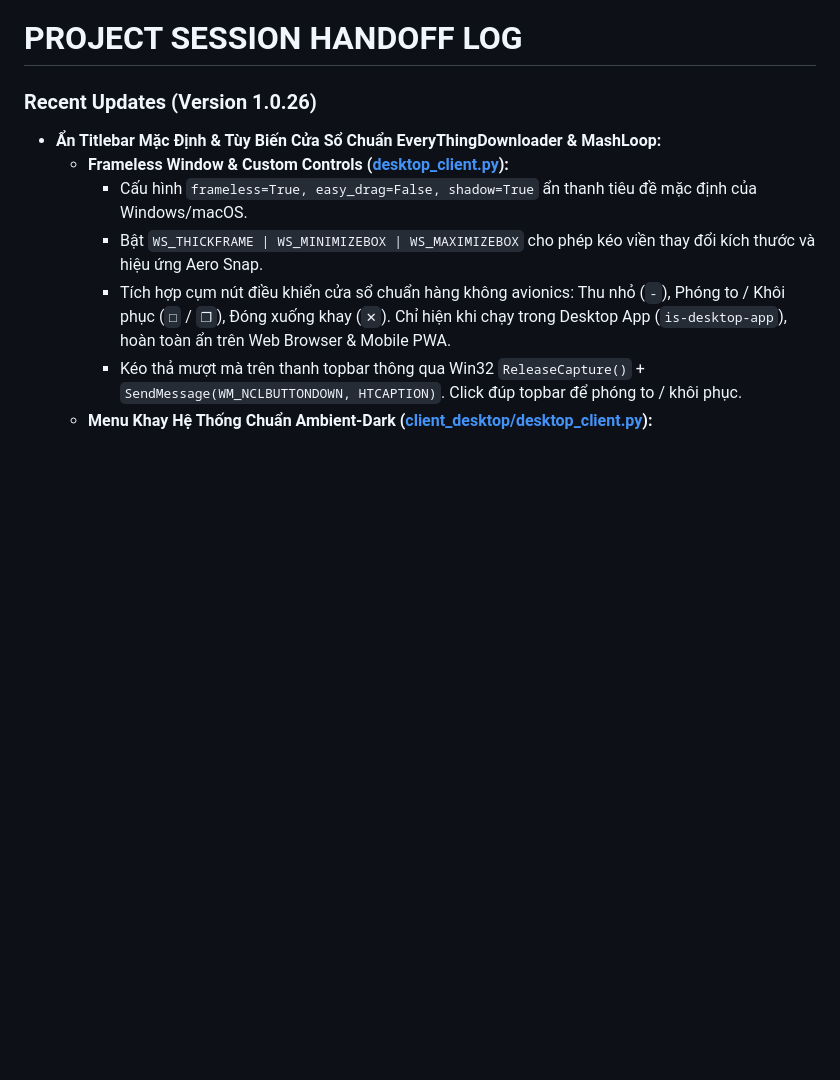
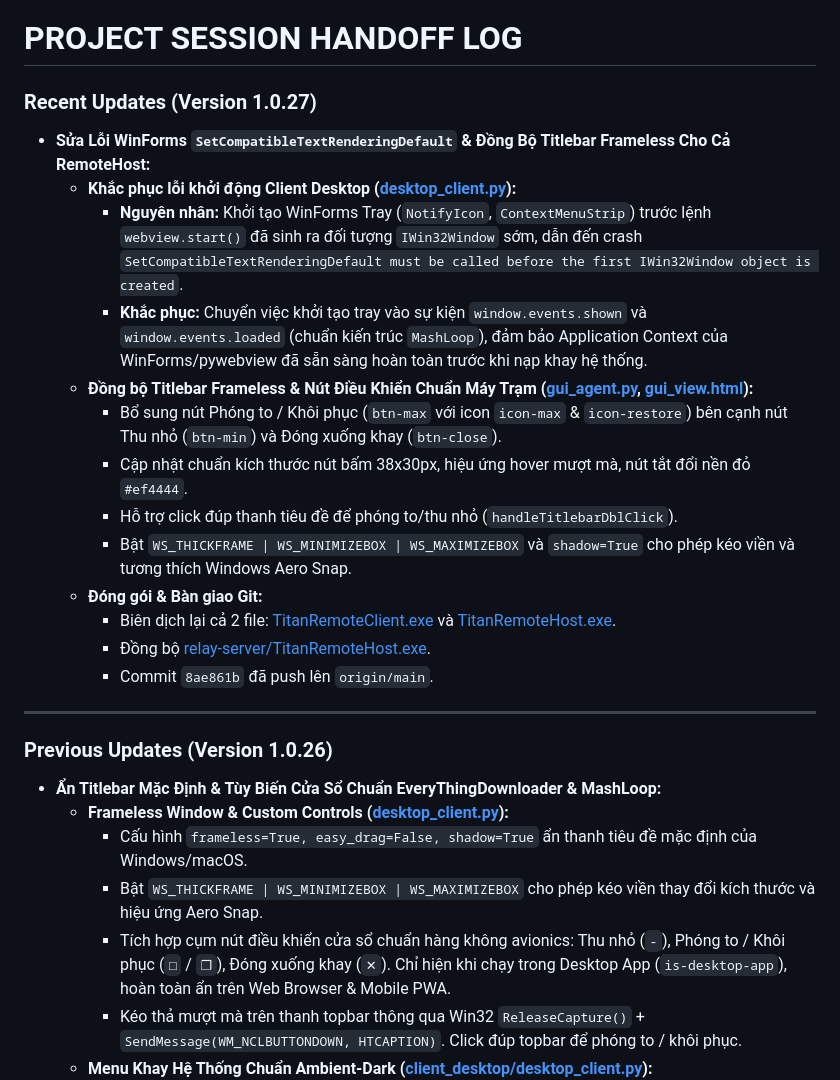
Before and after one commit to Meikova/meikova-relay, a Markdown page: docs/agent-handoff.md, the part around the change. Rendered like a GitHub page; blank space fills up the shorter version.

Commit message:
docs: record Version 1.0.27 handoff log

```diff
--- a/docs/agent-handoff.md
+++ b/docs/agent-handoff.md
@@ -1,6 +1,23 @@
 # PROJECT SESSION HANDOFF LOG
 
-### Recent Updates (Version 1.0.26)
+### Recent Updates (Version 1.0.27)
+- **Sửa Lỗi WinForms `SetCompatibleTextRenderingDefault` & Đồng Bộ Titlebar Frameless Cho Cả RemoteHost:**
+  - **Khắc phục lỗi khởi động Client Desktop ([desktop_client.py](file:///D:/JOB/DEV/titan-remote/client_desktop/desktop_client.py)):**
+    - **Nguyên nhân:** Khởi tạo WinForms Tray (`NotifyIcon`, `ContextMenuStrip`) trước lệnh `webview.start()` đã sinh ra đối tượng `IWin32Window` sớm, dẫn đến crash `SetCompatibleTextRenderingDefault must be called before the first IWin32Window object is created`.
+    - **Khắc phục:** Chuyển việc khởi tạo tray vào sự kiện `window.events.shown` và `window.events.loaded` (chuẩn kiến trúc `MashLoop`), đảm bảo Application Context của WinForms/pywebview đã sẵn sàng hoàn toàn trước khi nạp khay hệ thống.
+  - **Đồng bộ Titlebar Frameless & Nút Điều Khiển Chuẩn Máy Trạm ([gui_agent.py](file:///D:/JOB/DEV/titan-remote/host_agent/gui_agent.py), [gui_view.html](file:///D:/JOB/DEV/titan-remote/host_agent/gui_view.html)):**
+    - Bổ sung nút Phóng to / Khôi phục (`btn-max` với icon `icon-max` & `icon-restore`) bên cạnh nút Thu nhỏ (`btn-min`) và Đóng xuống khay (`btn-close`).
+    - Cập nhật chuẩn kích thước nút bấm 38x30px, hiệu ứng hover mượt mà, nút tắt đổi nền đỏ `#ef4444`.
+    - Hỗ trợ click đúp thanh tiêu đề để phóng to/thu nhỏ (`handleTitlebarDblClick`).
+    - Bật `WS_THICKFRAME | WS_MINIMIZEBOX | WS_MAXIMIZEBOX` và `shadow=True` cho phép kéo viền và tương thích Windows Aero Snap.
+  - **Đóng gói & Bàn giao Git:**
+    - Biên dịch lại cả 2 file: [TitanRemoteClient.exe](file:///D:/JOB/DEV/titan-remote/dist/TitanRemoteClient.exe) và [TitanRemoteHost.exe](file:///D:/JOB/DEV/titan-remote/dist/TitanRemoteHost.exe).
+    - Đồng bộ [relay-server/TitanRemoteHost.exe](file:///D:/JOB/DEV/titan-remote/relay-server/TitanRemoteHost.exe).
+    - Commit `8ae861b` đã push lên `origin/main`.
+
+---
+
+### Previous Updates (Version 1.0.26)
 - **Ẩn Titlebar Mặc Định & Tùy Biến Cửa Sổ Chuẩn EveryThingDownloader & MashLoop:**
   - **Frameless Window & Custom Controls ([desktop_client.py](file:///D:/JOB/DEV/titan-remote/client_desktop/desktop_client.py)):**
     - Cấu hình `frameless=True, easy_drag=False, shadow=True` ẩn thanh tiêu đề mặc định của Windows/macOS.
```
